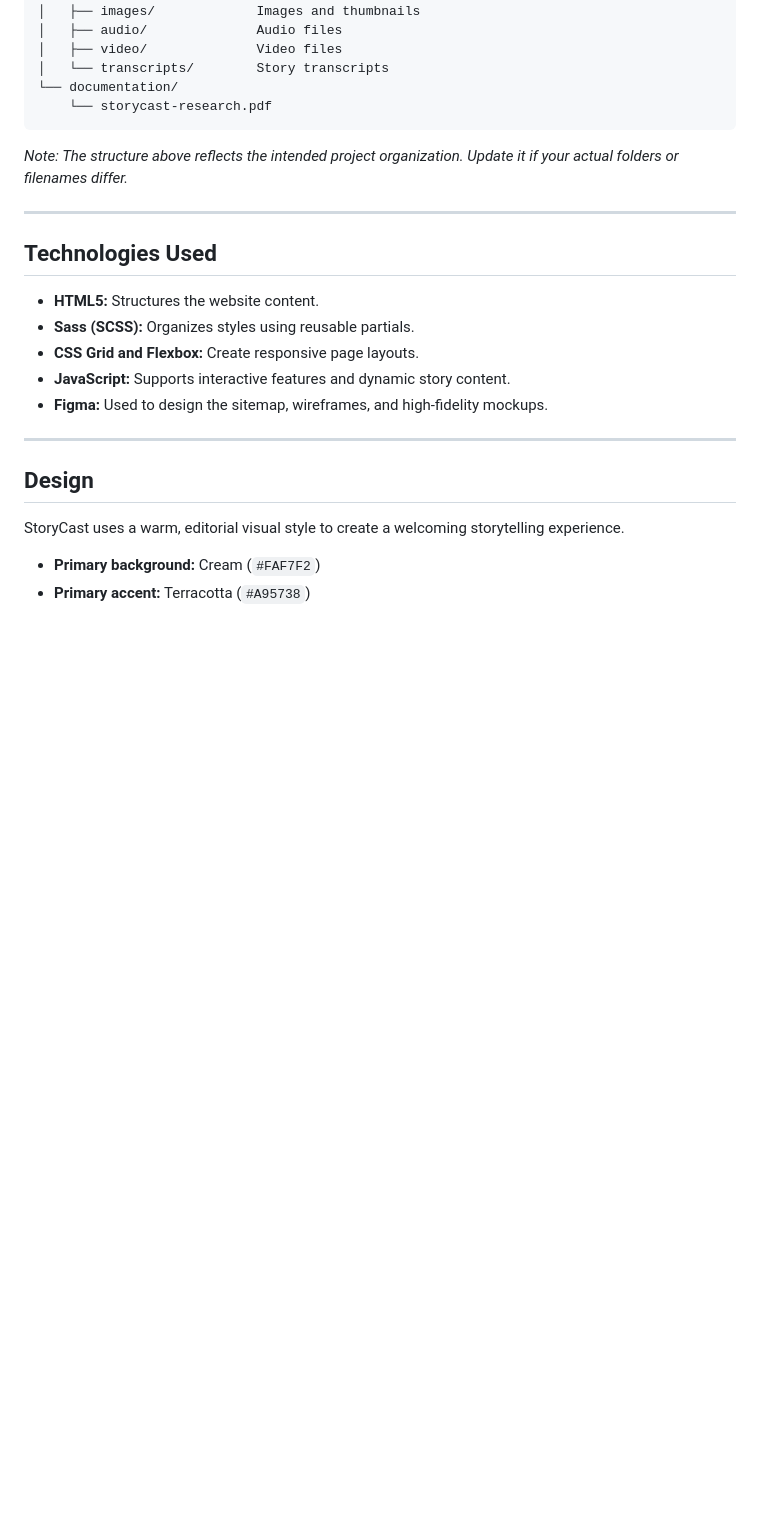
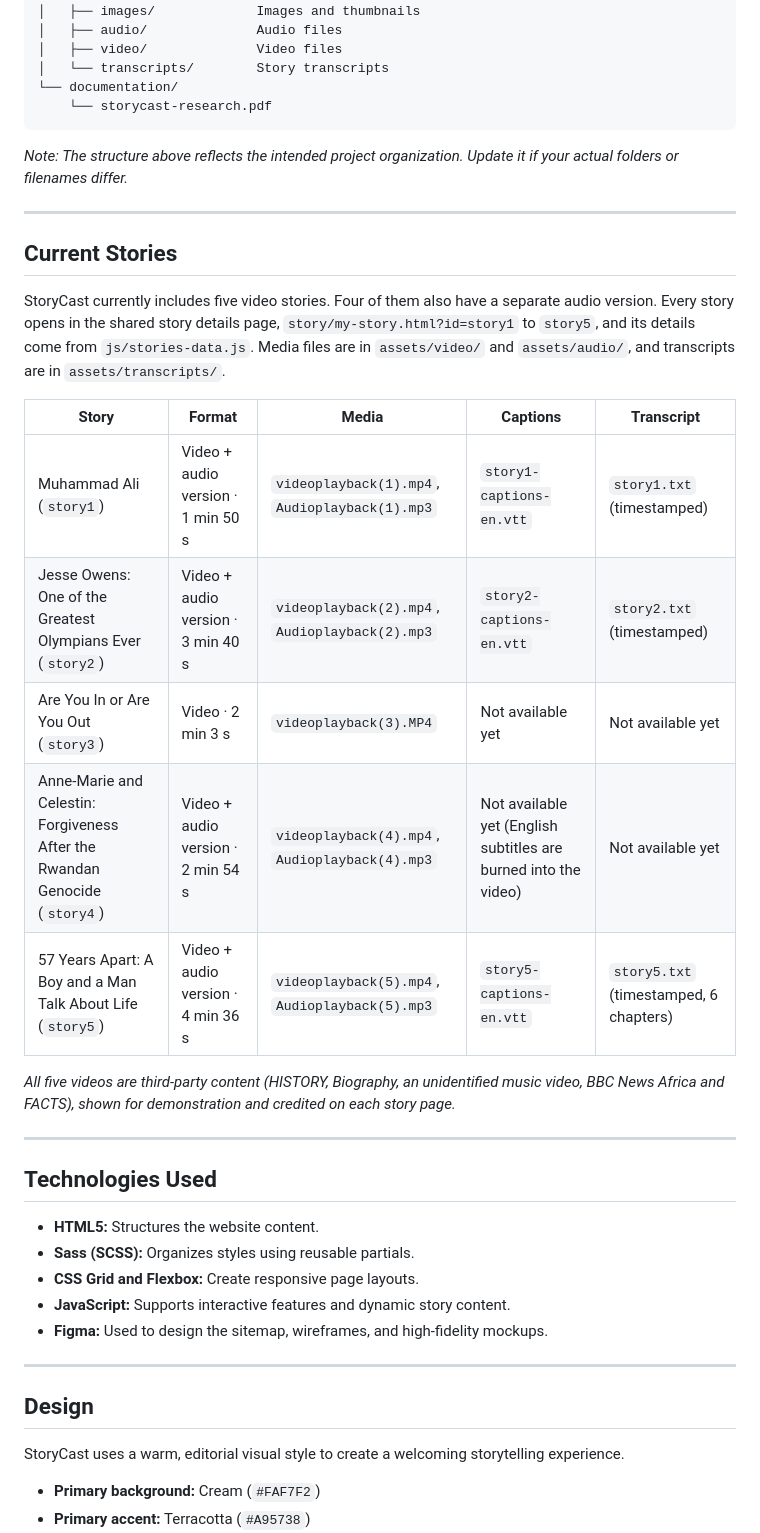
Before and after one commit to David-Mug/storycast, a Markdown page: README.md, the part around one of its changes. GitHub-like rendering; blank space fills up the shorter version.

````diff
--- a/README.md
+++ b/README.md
@@ -36,6 +36,22 @@ storycast/
 ```
 
 *Note: The structure above reflects the intended project organization. Update it if your actual folders or filenames differ.*
+
+---
+
+## Current Stories
+
+StoryCast currently includes five video stories. Four of them also have a separate audio version. Every story opens in the shared story details page, `story/my-story.html?id=story1` to `story5`, and its details come from `js/stories-data.js`. Media files are in `assets/video/` and `assets/audio/`, and transcripts are in `assets/transcripts/`.
+
+| **Story** | **Format** | **Media** | **Captions** | **Transcript** |
+|---|---|---|---|---|
+| Muhammad Ali (`story1`) | Video + audio version · 1 min 50 s | `videoplayback(1).mp4`, `Audioplayback(1).mp3` | `story1-captions-en.vtt` | `story1.txt` (timestamped) |
+| Jesse Owens: One of the Greatest Olympians Ever (`story2`) | Video + audio version · 3 min 40 s | `videoplayback(2).mp4`, `Audioplayback(2).mp3` | `story2-captions-en.vtt` | `story2.txt` (timestamped) |
+| Are You In or Are You Out (`story3`) | Video · 2 min 3 s | `videoplayback(3).MP4` | Not available yet | Not available yet |
+| Anne-Marie and Celestin: Forgiveness After the Rwandan Genocide (`story4`) | Video + audio version · 2 min 54 s | `videoplayback(4).mp4`, `Audioplayback(4).mp3` | Not available yet (English subtitles are burned into the video) | Not available yet |
+| 57 Years Apart: A Boy and a Man Talk About Life (`story5`) | Video + audio version · 4 min 36 s | `videoplayback(5).mp4`, `Audioplayback(5).mp3` | `story5-captions-en.vtt` | `story5.txt` (timestamped, 6 chapters) |
+
+*All five videos are third-party content (HISTORY, Biography, an unidentified music video, BBC News Africa and FACTS), shown for demonstration and credited on each story page.*
 
 ---
 
````
Also changed, not shown: other parts of README.md (+24 -0 lines).
